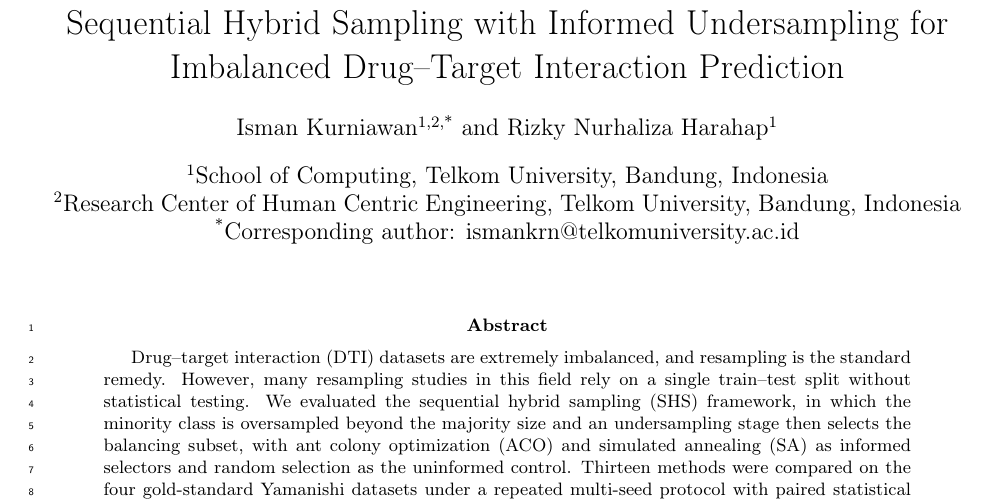
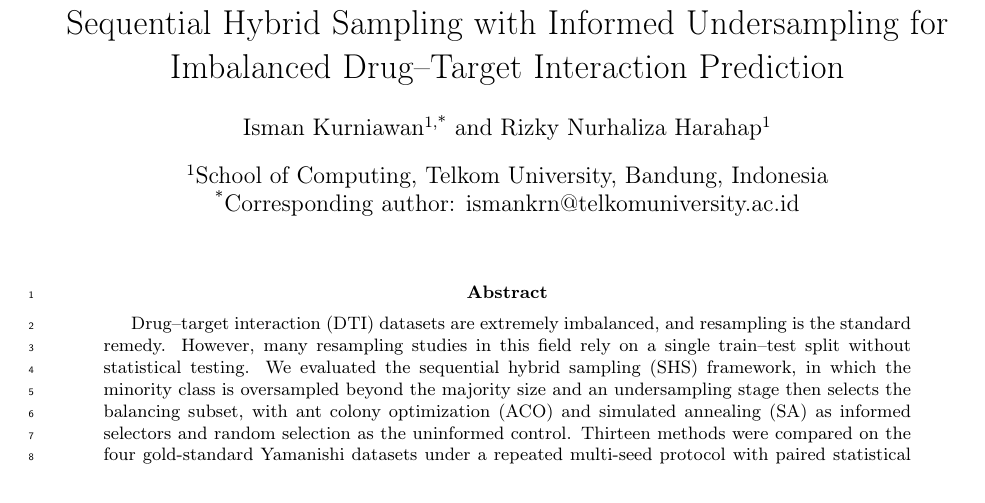
Before and after one commit to ismankrn/aco-shs, a LaTeX paper (manuscript/latex/main.tex): part of page 1 of 17, cut so that both start at the same text. Compiled offline with pdfLaTeX.

Commit message:
Remove the second affiliation (School of Computing only)
Co-Authored-By: Claude Fable 5 <noreply@anthropic.com>

```diff
--- a/manuscript/latex/main.tex
+++ b/manuscript/latex/main.tex
@@ -44,11 +44,9 @@
 \title{Sequential Hybrid Sampling with Informed Undersampling for
 Imbalanced Drug--Target Interaction Prediction}
 
-\author[1,2,*]{Isman Kurniawan}
+\author[1,*]{Isman Kurniawan}
 \author[1]{Rizky Nurhaliza Harahap}
 \affil[1]{School of Computing, Telkom University, Bandung, Indonesia}
-\affil[2]{Research Center of Human Centric Engineering, Telkom University,
-          Bandung, Indonesia}  % sesuaikan/hapus afiliasi kedua bila perlu
 \affil[*]{Corresponding author: ismankrn@telkomuniversity.ac.id}
 \date{}
 
```
